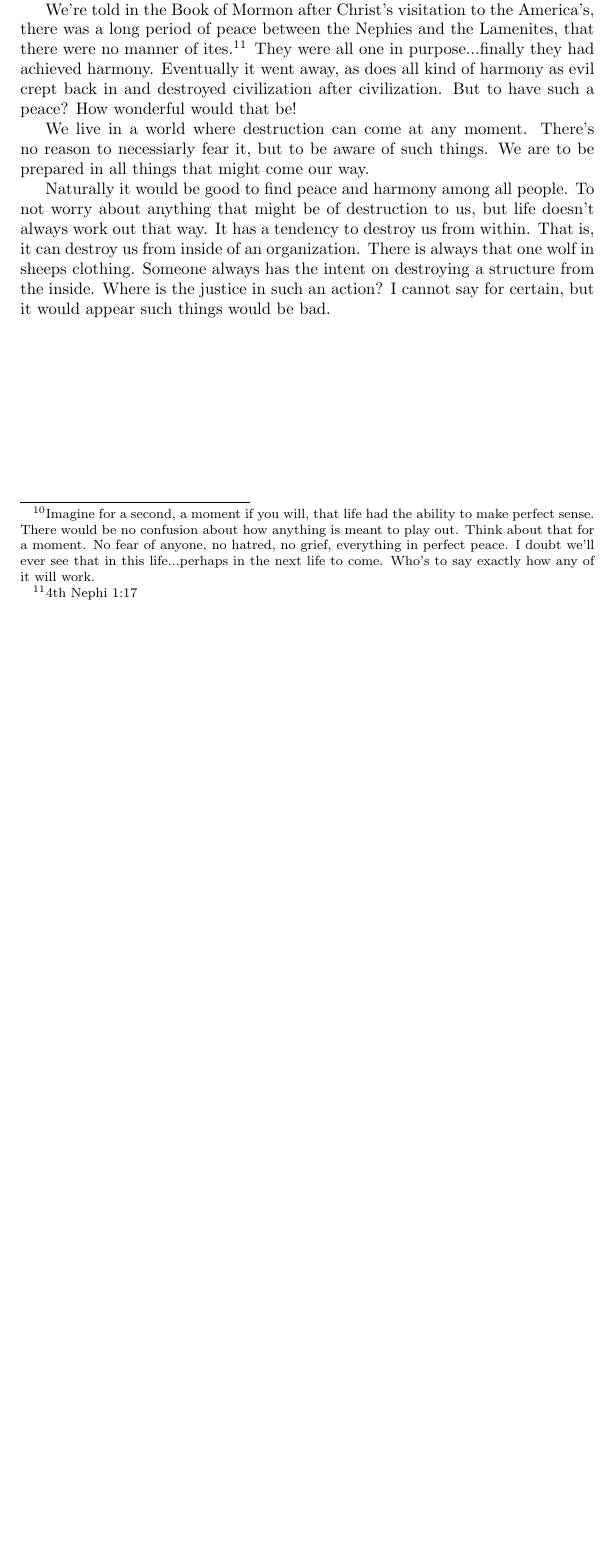
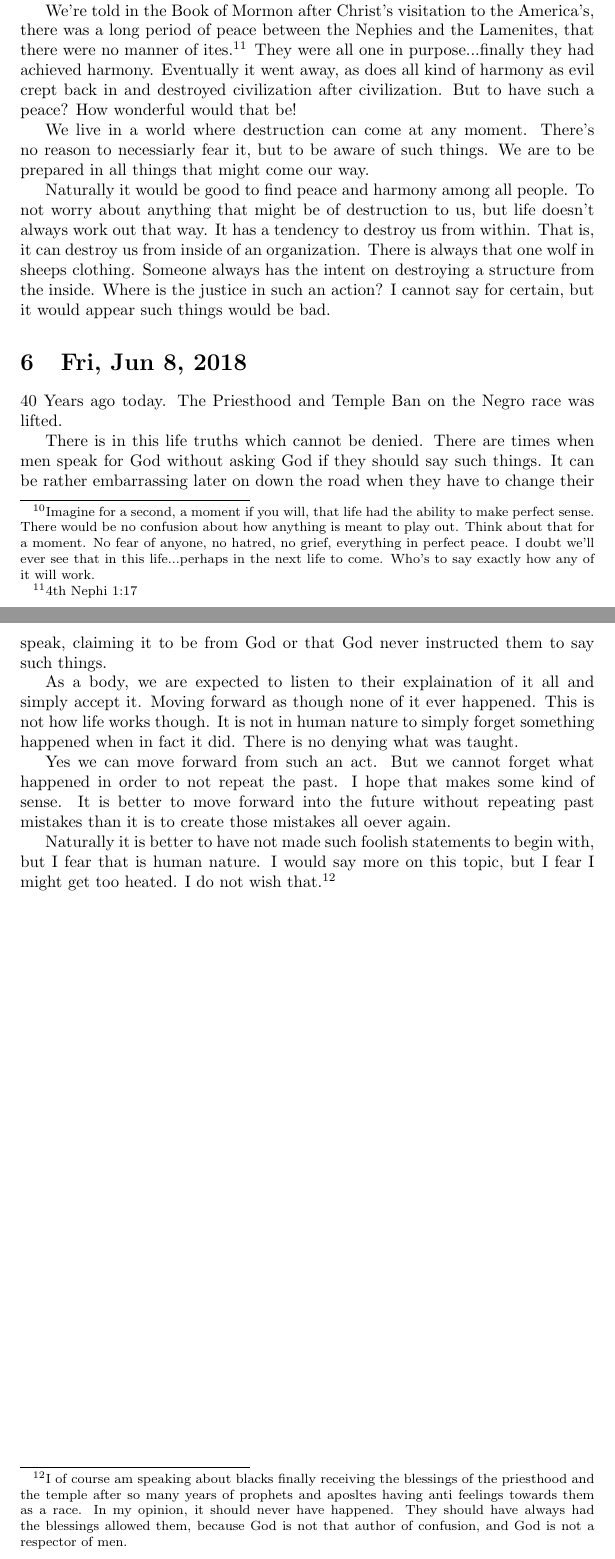
Before and after one commit to kegg/docs, a LaTeX document (living/living.tex, which reads living/2018/20180608.tex): part of page 5 of 5 before the commit and two parts of pages 5 and 6 of 6 after it, the two joined at a grey line, cut so that both start at the same text, the shorter picture padded with empty space. Compiled offline with pdfLaTeX.

Commit message:
Added Jun 8, 2018

```diff
--- /dev/null
+++ b/living/2018/20180608.tex
@@ -0,0 +1,27 @@
+\section{Fri, Jun 8, 2018}
+
+40 Years ago today. The Priesthood and Temple Ban on the Negro race was lifted.
+
+There is in this life truths which cannot be denied. There are times when men
+speak for God without asking God if they should say such things. It can be
+rather embarrassing later on down the road when they have to change their speak,
+claiming it to be from God or that God never instructed them to say such things.
+
+As a body, we are expected to listen to their explaination of it all and simply
+accept it. Moving forward as though none of it ever happened. This is not how
+life works though. It is not in human nature to simply forget something happened
+when in fact it did. There is no denying what was taught.
+
+Yes we can move forward from such an act. But we cannot forget what happened in
+order to not repeat the past. I hope that makes some kind of sense. It is better
+to move forward into the future without repeating past mistakes than it is to
+create those mistakes all oever again.
+
+Naturally it is better to have not made such foolish statements to begin with,
+but I fear that is human nature. I would say more on this topic, but I fear I
+might get too heated. I do not wish that.\footnote{I of course am speaking about
+blacks finally receiving the blessings of the priesthood and the temple after
+so many years of prophets and aposltes having anti feelings towards them as a
+race. In my opinion, it should never have happened. They should have always
+had the blessings allowed them, because God is not that author of confusion,
+and God is not a respector of men.}
```
Also changed, not shown: living/living.tex (+1 -0 lines).
